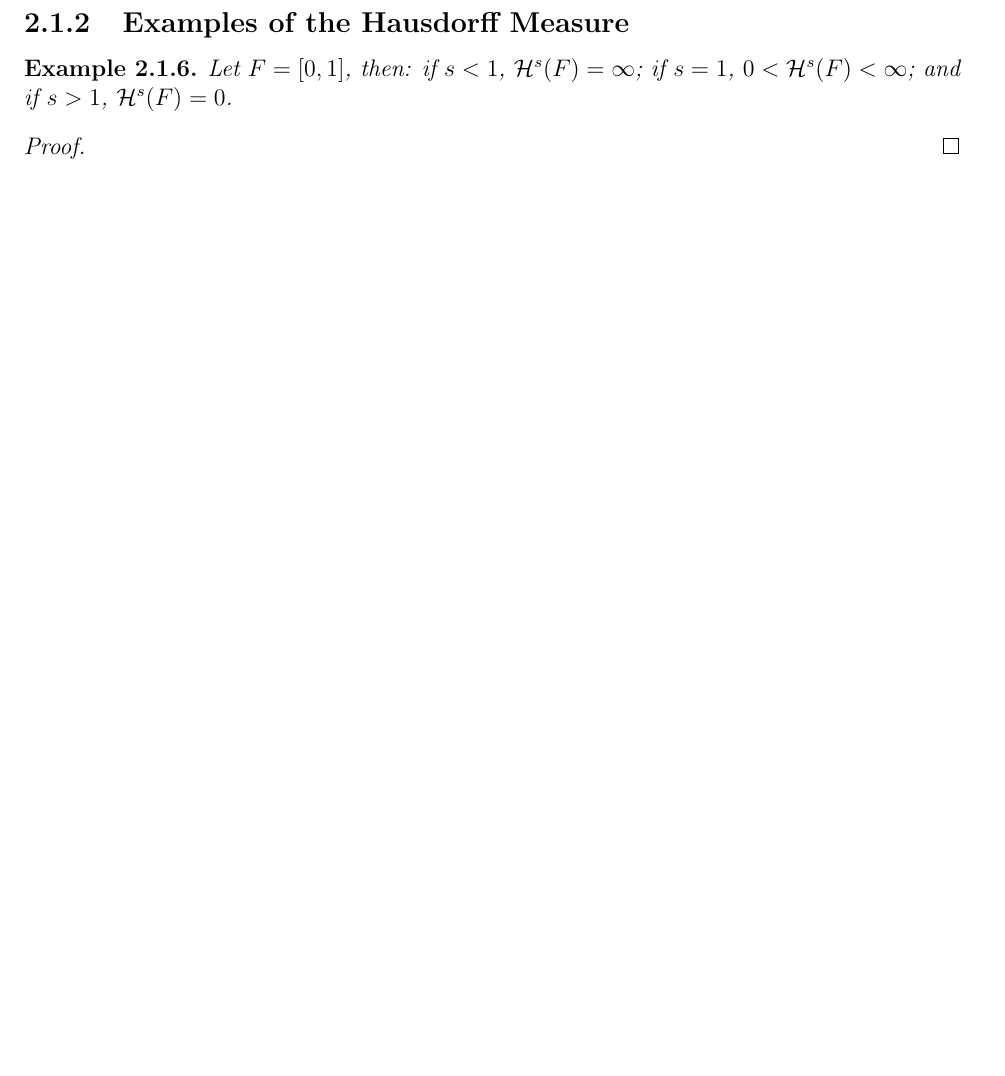
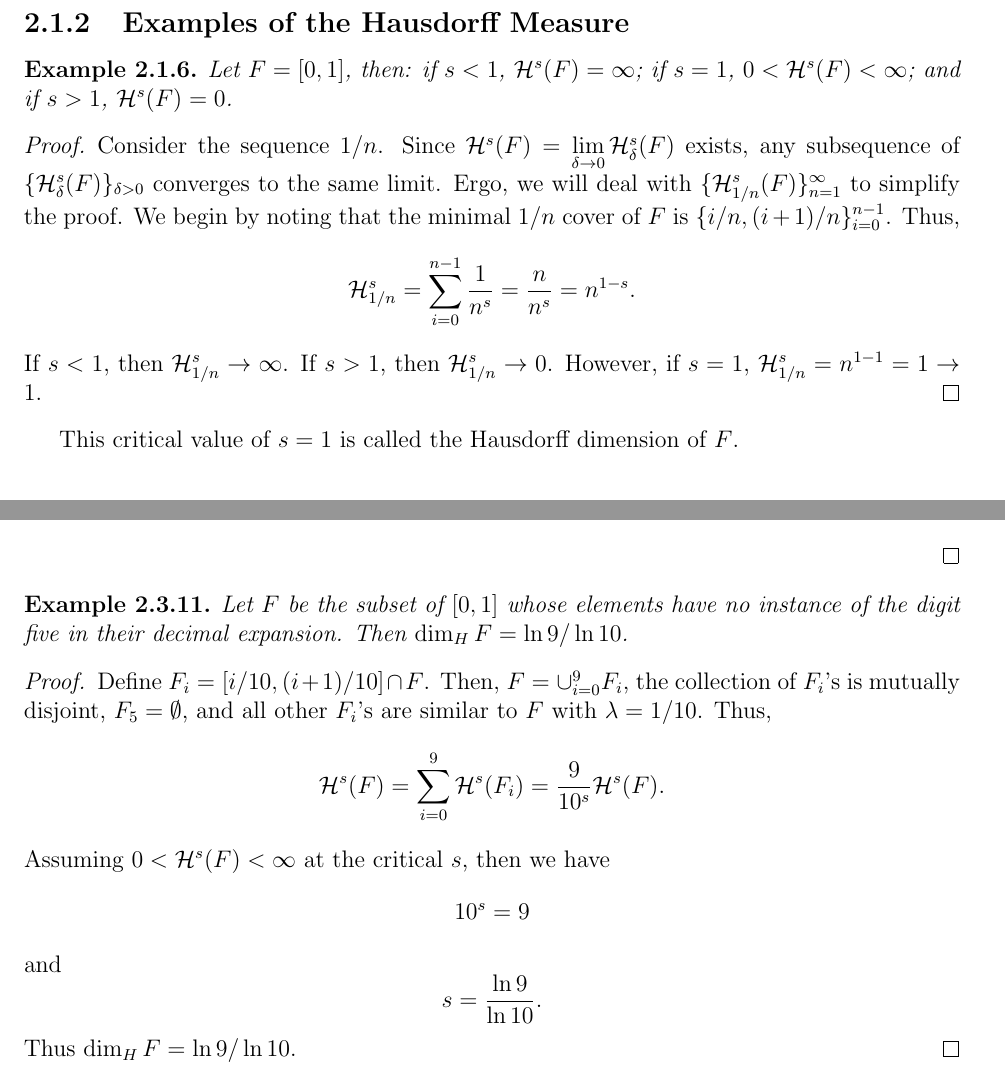
Before and after one commit to matt-mccarthy/garrulous-octo-sniffle, a LaTeX document (hw.tex, which reads chapters/hausdorff.tex): part of page 11 of 27 before the commit and two parts of pages 12 and 17 of 28 after it, the two joined at a grey line, cut so that both start at the same text, the shorter picture padded with empty space. The pictures show the PDF file hw.pdf that the author committed with the source.

Commit message:
Finished HW problems

```diff
--- a/chapters/hausdorff.tex
+++ b/chapters/hausdorff.tex
@@ -155,0 +158 @@ It should be noted that if $s=0$, $\hm^s$ is exactly the counting measure, and t
+	Let $\varepsilon > 0$ be given.
@@ -156,3 +178,5 @@ It should be noted that if $s=0$, $\hm^s$ is exactly the counting measure, and t
+	for all $\mathcal{U}\in C_\delta F$.
+	Ergo, $\hm^s_\delta(F)$ remains unchanged and thus $\hm^s(F)$ remains unchanged if we only consider closed covers.
 \end{proof}
 
 \subsection{Examples of the Hausdorff Measure}
@@ -161,8 +185,21 @@ It should be noted that if $s=0$, $\hm^s$ is exactly the counting measure, and t
 	Let $F=[0,1]$, then: if $s < 1$, $\hm^s(F)=\infty$; if $s=1$, $0 <\hm^s(F) <\infty$; and if $s>1$, $\hm^s(F)=0$.
 \end{example}
 \begin{proof}
-	% TODO: Prove
+	Consider the sequence $1/n$.
+	Since $\hm^s(F)=\lim\limits_{\delta\rightarrow0}\hm^s_\delta(F)$ exists,
+	any subsequence of $\set{\hm^s_\delta(F)}_{\delta>0}$ converges to the same limit.
+	Ergo, we will deal with $\set{\hm^s_{1/n}(F)}_{n=1}^\infty$ to simplify the proof.
+	We begin by noting that the minimal $1/n$ cover of $F$ is $\set{i/n,(i+1)/n}_{i=0}^{n-1}$.
+	Thus,
+	\[
+		\hm^s_{1/n}=\sum_{i=0}^{n-1}\frac{1}{n^s}=\frac{n}{n^s}=n^{1-s}.
+	\]
+	If $s < 1$, then $\hm^s_{1/n}\rightarrow\infty$.
+	If $s > 1$, then $\hm^s_{1/n}\rightarrow 0$.
+	However, if $s=1$, $\hm^s_{1/n}=n^{1-1}=1\rightarrow 1$.
 \end{proof}
+
+This critical value of $s=1$ is called the Hausdorff dimension of $F$.
 
 \section{The Hausdorff Dimension}
 
@@ -466,5 +503,19 @@ We also have a theorem that relates the Hausdorff dimension to the Box-counting
 	Then $\dim_H F=\ln 9/\ln 10$.
 \end{example}
 \begin{proof}
-	% TODO: Prove it
+	Define $F_i=[i/10,(i+1)/10]\cap F$.
+	Then, $F=\cup_{i=0}^9 F_i$, the collection of $F_i$'s is mutually disjoint, $F_5=\emptyset$, and all other $F_i$'s are similar to $F$ with $\lambda=1/10$.
+	Thus,
+	\[
+		\hm^s(F)=\sum_{i=0}^9 \hm^s(F_i)=\frac{9}{10^s}\hm^s(F).
+	\]
+	Assuming $0 < \hm^s(F) < \infty$ at the critical $s$, then we have
+	\[
+		10^s=9
+	\]
+	and
+	\[
+		s=\frac{\ln9}{\ln10}.
+	\]
+	Thus $\dim_H F=\ln 9 /\ln 10$.
 \end{proof}
```
Also changed, not shown: hw.pdf, chapters/hausdorff.tex (23 more changed lines).
